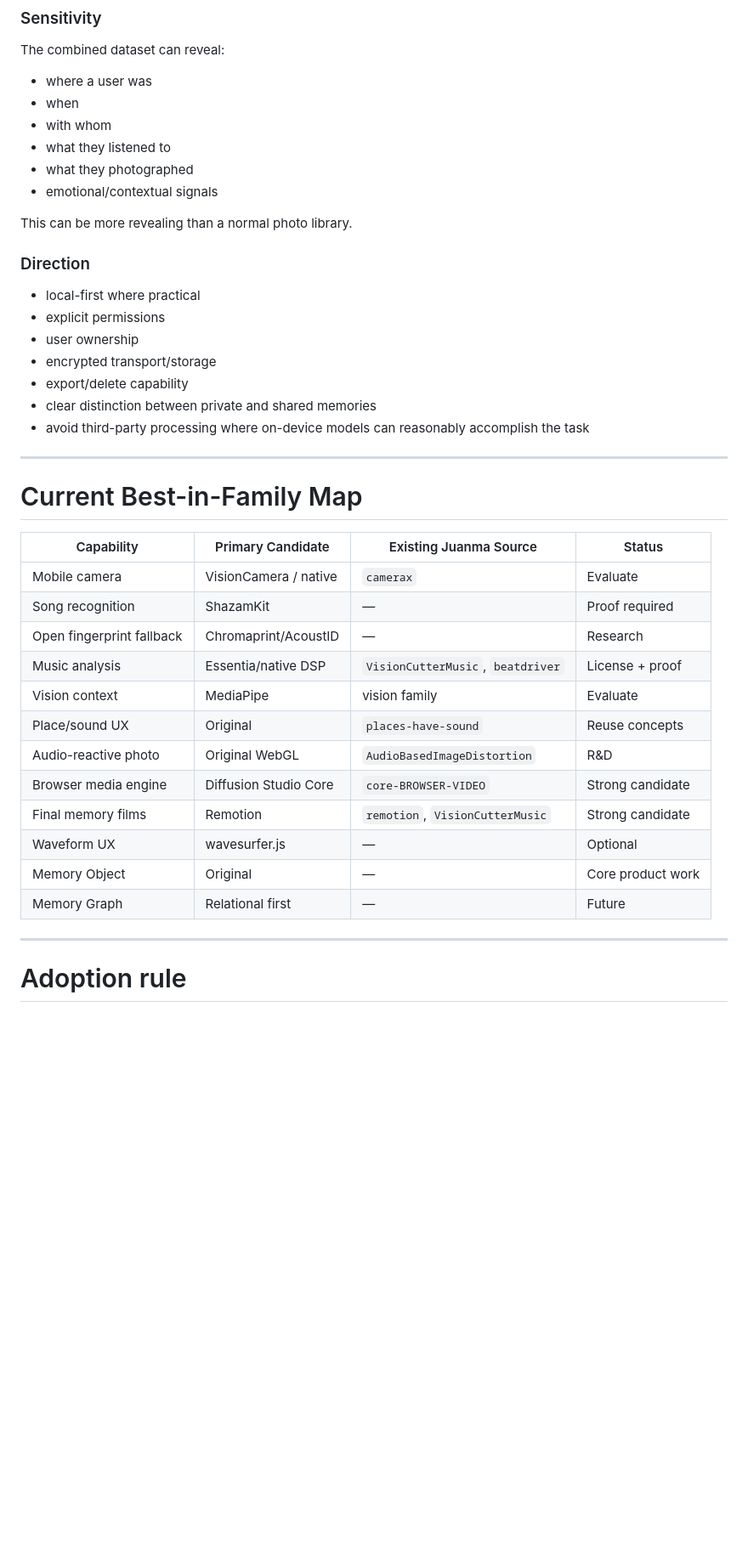
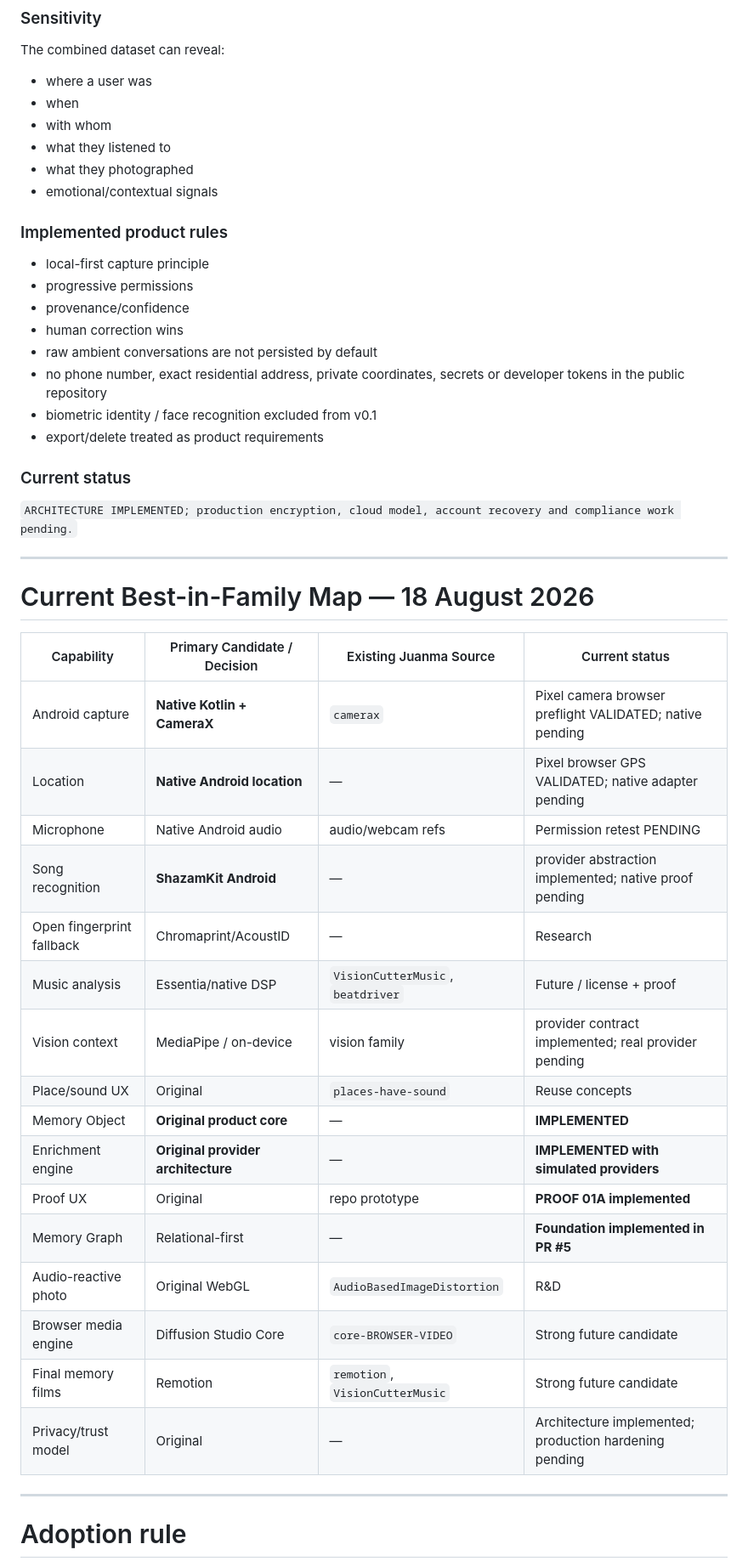
Before and after one commit to Juanmaes83/RECUERDOS-SONOROS, a Markdown page: docs/02_CAPABILITY_MAP.md, the part around one of its changes. Shown at 85% size. GitHub-like rendering; blank space fills up the shorter version.

```diff
--- a/docs/02_CAPABILITY_MAP.md
+++ b/docs/02_CAPABILITY_MAP.md
@@ -349,36 +397,43 @@ The combined dataset can reveal:
 - what they photographed
 - emotional/contextual signals
 
-This can be more revealing than a normal photo library.
+### Implemented product rules
 
-### Direction
+- local-first capture principle
+- progressive permissions
+- provenance/confidence
+- human correction wins
+- raw ambient conversations are not persisted by default
+- no phone number, exact residential address, private coordinates, secrets or developer tokens in the public repository
+- biometric identity / face recognition excluded from v0.1
+- export/delete treated as product requirements
 
-- local-first where practical
-- explicit permissions
-- user ownership
-- encrypted transport/storage
-- export/delete capability
-- clear distinction between private and shared memories
-- avoid third-party processing where on-device models can reasonably accomplish the task
+### Current status
+
+`ARCHITECTURE IMPLEMENTED; production encryption, cloud model, account recovery and compliance work pending.`
 
 ---
 
-# Current Best-in-Family Map
+# Current Best-in-Family Map — 18 August 2026
 
-| Capability | Primary Candidate | Existing Juanma Source | Status |
+| Capability | Primary Candidate / Decision | Existing Juanma Source | Current status |
 |---|---|---|---|
-| Mobile camera | VisionCamera / native | `camerax` | Evaluate |
-| Song recognition | ShazamKit | — | Proof required |
+| Android capture | **Native Kotlin + CameraX** | `camerax` | Pixel camera browser preflight VALIDATED; native pending |
+| Location | **Native Android location** | — | Pixel browser GPS VALIDATED; native adapter pending |
+| Microphone | Native Android audio | audio/webcam refs | Permission retest PENDING |
+| Song recognition | **ShazamKit Android** | — | provider abstraction implemented; native proof pending |
 | Open fingerprint fallback | Chromaprint/AcoustID | — | Research |
-| Music analysis | Essentia/native DSP | `VisionCutterMusic`, `beatdriver` | License + proof |
-| Vision context | MediaPipe | vision family | Evaluate |
+| Music analysis | Essentia/native DSP | `VisionCutterMusic`, `beatdriver` | Future / license + proof |
+| Vision context | MediaPipe / on-device | vision family | provider contract implemented; real provider pending |
 | Place/sound UX | Original | `places-have-sound` | Reuse concepts |
+| Memory Object | **Original product core** | — | **IMPLEMENTED** |
+| Enrichment engine | **Original provider architecture** | — | **IMPLEMENTED with simulated providers** |
+| Proof UX | Original | repo prototype | **PROOF 01A implemented** |
+| Memory Graph | Relational-first | — | **Foundation implemented in PR #5** |
 | Audio-reactive photo | Original WebGL | `AudioBasedImageDistortion` | R&D |
-| Browser media engine | Diffusion Studio Core | `core-BROWSER-VIDEO` | Strong candidate |
-| Final memory films | Remotion | `remotion`, `VisionCutterMusic` | Strong candidate |
-| Waveform UX | wavesurfer.js | — | Optional |
-| Memory Object | Original | — | Core product work |
-| Memory Graph | Relational first | — | Future |
+| Browser media engine | Diffusion Studio Core | `core-BROWSER-VIDEO` | Strong future candidate |
+| Final memory films | Remotion | `remotion`, `VisionCutterMusic` | Strong future candidate |
+| Privacy/trust model | Original | — | Architecture implemented; production hardening pending |
 
 ---
 
```
Also changed, not shown: other parts of docs/02_CAPABILITY_MAP.md (+184 -114 lines).
